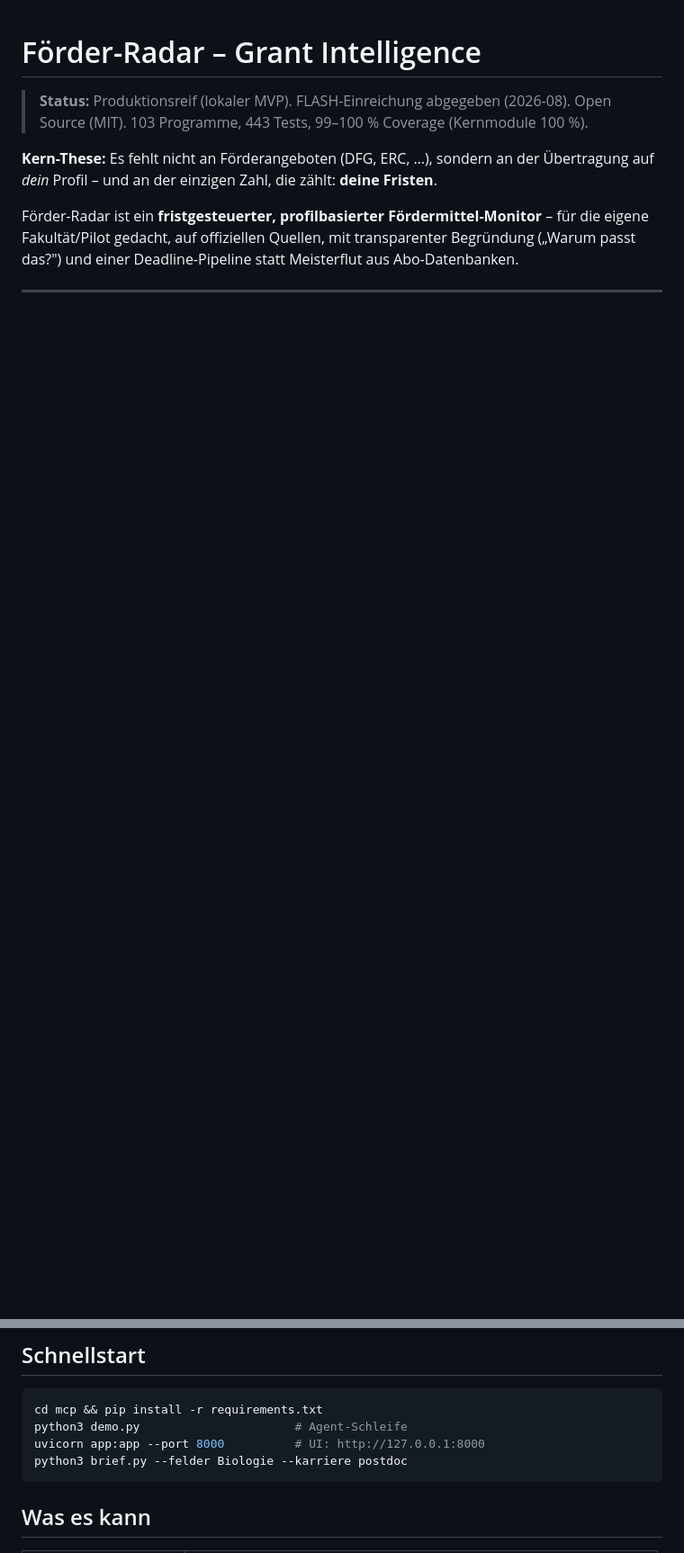
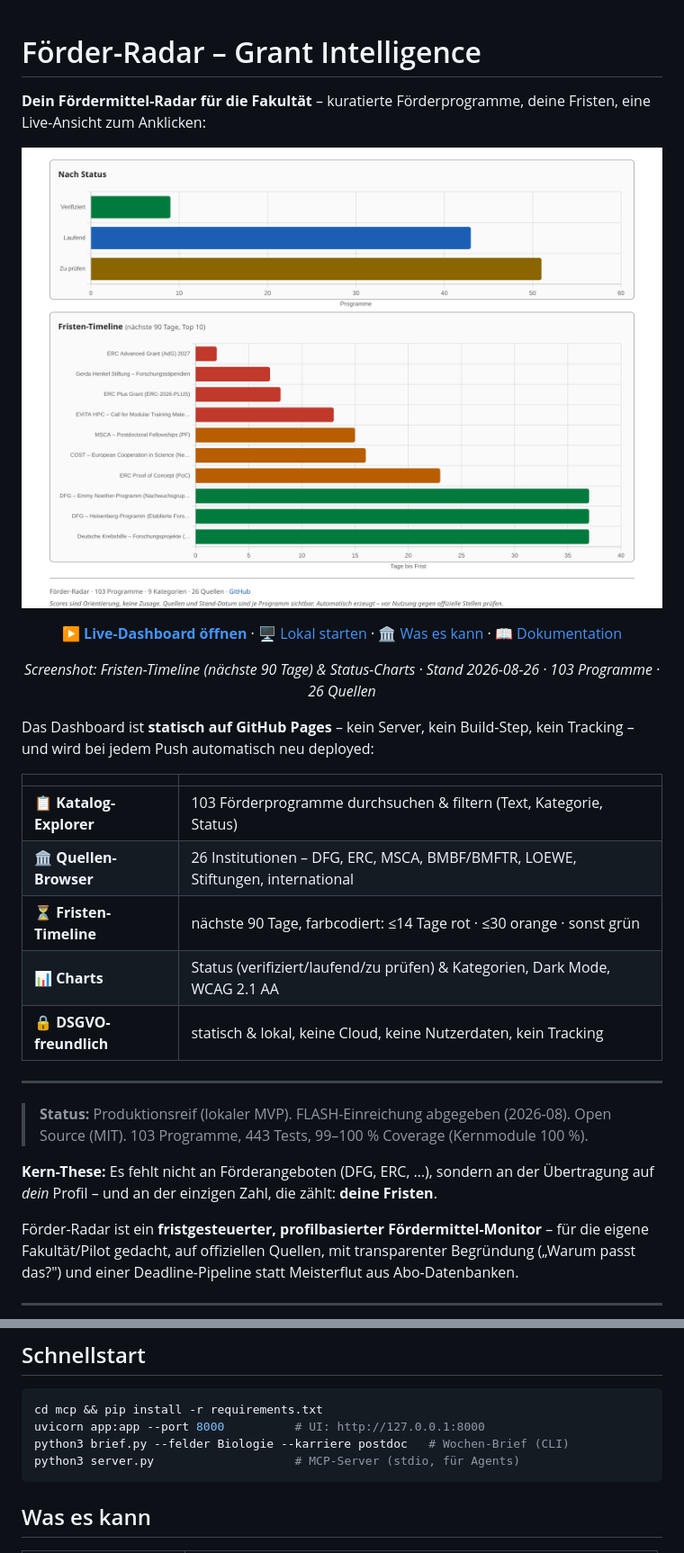
Before and after one commit to tobias-weiss-ai-xr/grant-intelligence, a Markdown page: README.md, 2 parts joined by grey strips. Shown at 90% size. Drawn GitHub-style; pictures changed too: docs/screenshot-dashboard-charts.png (added); blank space fills up the shorter version.

````diff
--- a/README.md
+++ b/README.md
@@ -1,4 +1,31 @@
 # Förder-Radar – Grant Intelligence
+
+**Dein Fördermittel-Radar für die Fakultät** – kuratierte Förderprogramme, deine Fristen,
+eine Live-Ansicht zum Anklicken:
+
+[![Förder-Radar – Live-Dashboard](docs/screenshot-dashboard-charts.png)](https://tobias-weiss-ai-xr.github.io/grant-intelligence/)
+
+<div align="center">
+
+**[▶ Live-Dashboard öffnen](https://tobias-weiss-ai-xr.github.io/grant-intelligence/)**
+· [🖥️ Lokal starten](#schnellstart) · [🏛️ Was es kann](#was-es-kann) · [📖 Dokumentation](#dokumentation)
+
+*Screenshot: Fristen-Timeline (nächste 90 Tage) & Status-Charts · Stand 2026-08-26 · 103 Programme · 26 Quellen*
+
+</div>
+
+Das Dashboard ist **statisch auf GitHub Pages** – kein Server, kein Build-Step,
+kein Tracking – und wird bei jedem Push automatisch neu deployed:
+
+| | |
+|---|---|
+| 📋 **Katalog-Explorer** | 103 Förderprogramme durchsuchen & filtern (Text, Kategorie, Status) |
+| 🏛️ **Quellen-Browser** | 26 Institutionen – DFG, ERC, MSCA, BMBF/BMFTR, LOEWE, Stiftungen, international |
+| ⏳ **Fristen-Timeline** | nächste 90 Tage, farbcodiert: ≤14 Tage rot · ≤30 orange · sonst grün |
+| 📊 **Charts** | Status (verifiziert/laufend/zu prüfen) & Kategorien, Dark Mode, WCAG 2.1 AA |
+| 🔒 **DSGVO-freundlich** | statisch & lokal, keine Cloud, keine Nutzerdaten, kein Tracking |
+
+---
 
 > **Status:** Produktionsreif (lokaler MVP). FLASH-Einreichung abgegeben (2026-08).
 > Open Source (MIT). 103 Programme, 443 Tests, 99–100 % Coverage (Kernmodule 100 %).
@@ -17,9 +44,9 @@ Abo-Datenbanken.
 
 ```bash
 cd mcp && pip install -r requirements.txt
-python3 demo.py                      # Agent-Schleife
 uvicorn app:app --port 8000          # UI: http://127.0.0.1:8000
-python3 brief.py --felder Biologie --karriere postdoc
+python3 brief.py --felder Biologie --karriere postdoc   # Wochen-Brief (CLI)
+python3 server.py                    # MCP-Server (stdio, für Agents)
 ```
 
 ## Was es kann
````
Also changed, not shown: other parts of README.md (+6 -9 lines), mcp/README.md (+4 -6 lines), docs/screenshot-dashboard.png (added).
